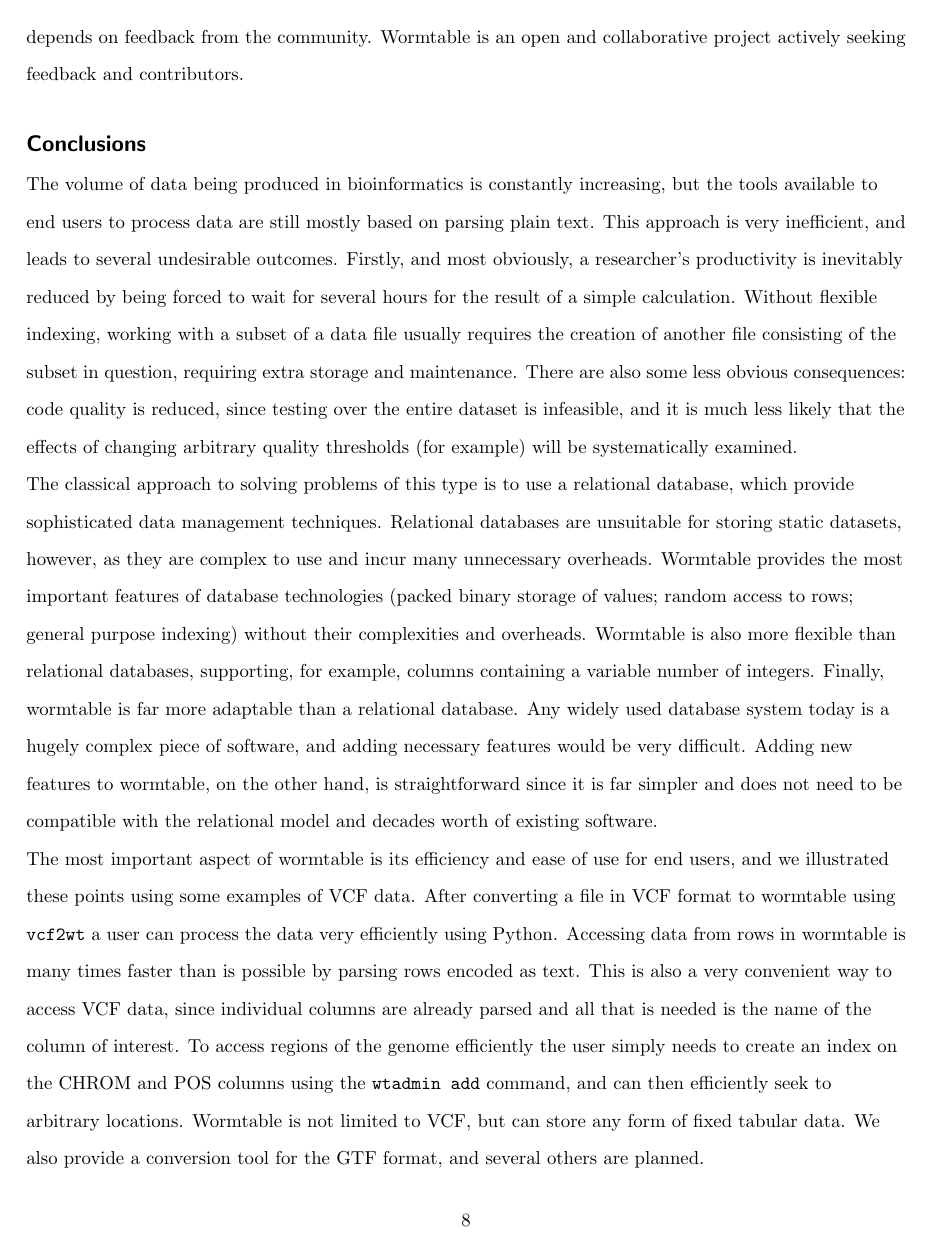
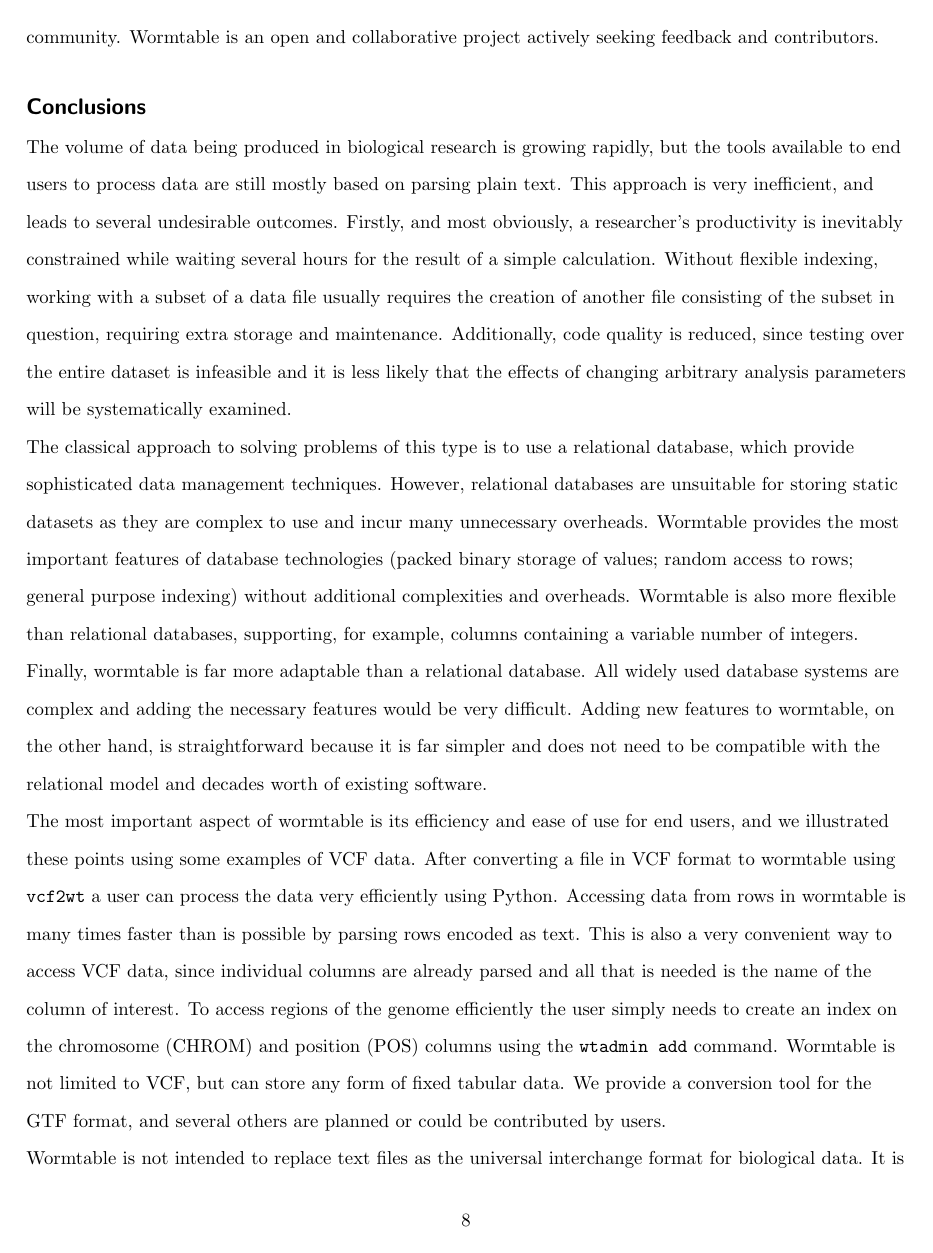
Before and after one commit to wormtable/wormtable, a LaTeX document (docs/paper/paper.tex): page 8 of 10. Compiled offline with pdfLaTeX.

Commit message:
RN is done his edits

```diff
--- a/docs/paper/paper.tex
+++ b/docs/paper/paper.tex
@@ -621,38 +621,38 @@ contributors.
 %\emph{This should state clearly the main conclusions of the article and give a clear
 %explanation of the importance and relevance of the software.}
 %
-The volume of data being produced in bioinformatics is constantly
-increasing, but the tools available to end users to
+The volume of data being produced in biological research is growing
+rapidly, but the tools available to end users to
 process data are still mostly based on parsing plain text. This
 approach is very inefficient, and leads to several undesirable outcomes.
 Firstly, and most obviously, a researcher's productivity is inevitably
-reduced by being forced to wait for several hours for the result of a
+constrained while waiting several hours for the result of a
 simple calculation. Without flexible indexing, working with
 a subset of a data file usually requires the creation of
 another file consisting of the subset in question, requiring
 extra storage and maintenance.
-There are also some less obvious consequences:
-code quality is reduced, since testing over the entire dataset is
-infeasible, and it is much less likely that the effects of
-changing arbitrary quality thresholds (for example) will be
+Additionally, code quality is reduced, since testing over
+the entire dataset is
+infeasible and it is less likely that the effects of
+changing arbitrary analysis parameters will be
 systematically examined.
 
 The classical approach to solving problems of this type
 is to use a relational database, which provide sophisticated
-data management techniques. Relational databases are unsuitable
-for storing static datasets, however, as they are complex to
+data management techniques. However, relational databases are unsuitable
+for storing static datasets as they are complex to
 use and incur many unnecessary overheads.
 Wormtable provides the most important features of database
 technologies (packed binary storage of values; random access
-to rows; general purpose indexing) without their complexities
+to rows; general purpose indexing) without additional complexities
 and overheads. Wormtable is also more flexible than
 relational databases, supporting, for example, columns
 containing a variable number of integers. Finally, wormtable
 is far more adaptable than a relational database.
-Any widely used database system today is a hugely complex
-piece of software, and adding necessary features would be
+All widely used database systems are complex
+and adding the necessary features would be
 very difficult. Adding new features to wormtable, on the
-other hand, is straightforward since it is far simpler and
+other hand, is straightforward because it is far simpler and
 does not need to be compatible with the relational model
 and decades worth of existing software.
 
@@ -668,12 +668,13 @@ This is also a very convenient
 way to access VCF data, since individual columns are already
 parsed and all that is needed is the name of the column of
 interest. To access regions of the genome efficiently
-the user simply needs to create an index on the CHROM and POS columns
-using the  \texttt{wtadmin add} command, and can then efficiently
-seek to arbitrary locations. Wormtable is not
+the user simply needs to create an index on the chromosome
+(CHROM) and position (POS) columns
+using the  \texttt{wtadmin add} command. Wormtable is not
 limited to VCF, but can store
-any form of fixed tabular data. We also provide a conversion
-tool for the GTF format, and several others are planned.
+any form of fixed tabular data. We provide a conversion
+tool for the GTF format, and several others are planned or
+could be contributed by users.
 
 Wormtable is not intended to replace text files as the universal
 interchange format for biological data.
```
Also changed, not shown: docs/paper/paper.tex (2 more changed lines).
